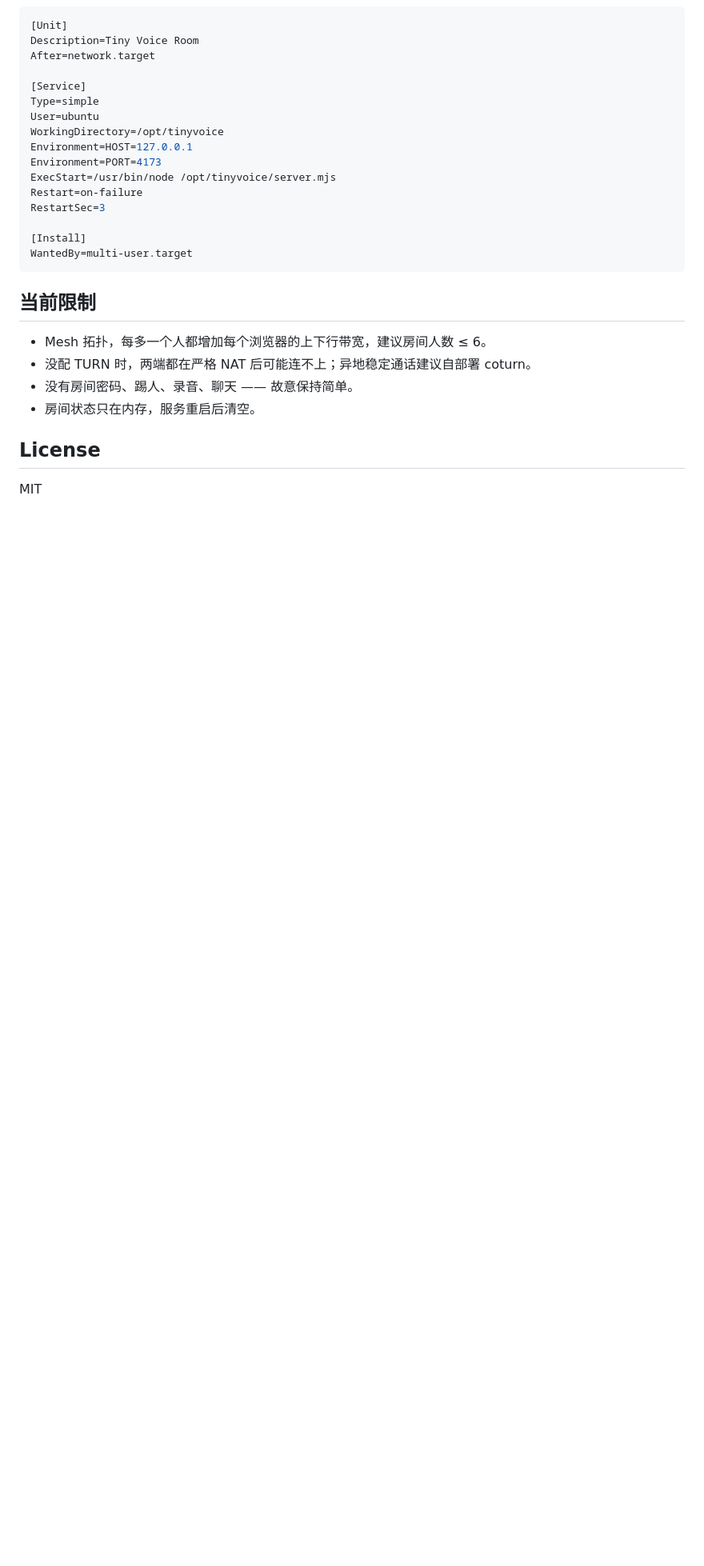
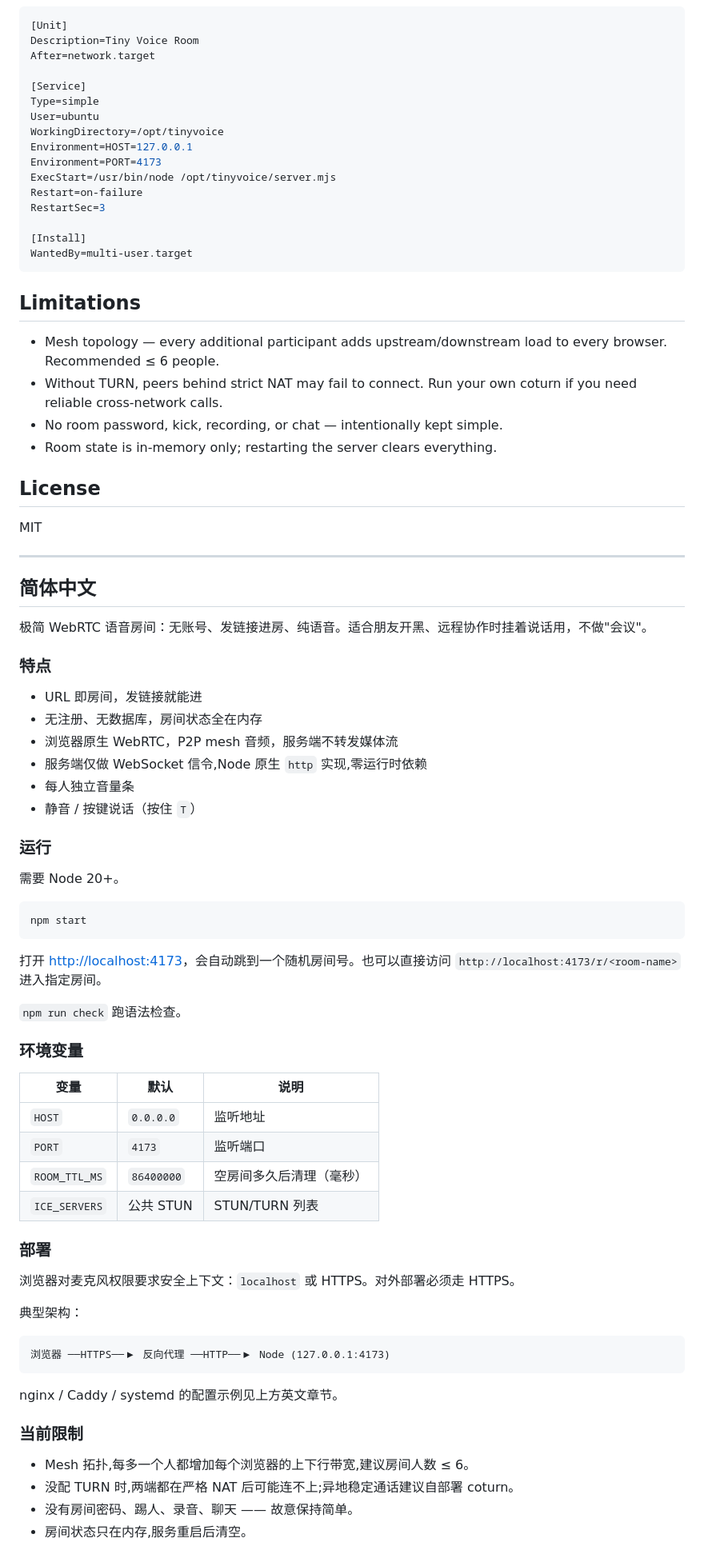
Before and after one commit to Cohenjikan/tiny-voice-room, a Markdown page: README.md, the part around one of its changes. Shown at 80% size. GitHub-like rendering; blank space fills up the shorter version.

````diff
--- a/README.md
+++ b/README.md
@@ -116,13 +119,68 @@ RestartSec=3
 WantedBy=multi-user.target
 ```
 
-## 当前限制
+## Limitations
 
-- Mesh 拓扑，每多一个人都增加每个浏览器的上下行带宽，建议房间人数 ≤ 6。
-- 没配 TURN 时，两端都在严格 NAT 后可能连不上；异地稳定通话建议自部署 coturn。
-- 没有房间密码、踢人、录音、聊天 —— 故意保持简单。
-- 房间状态只在内存，服务重启后清空。
+- Mesh topology — every additional participant adds upstream/downstream load to every browser. Recommended ≤ 6 people.
+- Without TURN, peers behind strict NAT may fail to connect. Run your own coturn if you need reliable cross-network calls.
+- No room password, kick, recording, or chat — intentionally kept simple.
+- Room state is in-memory only; restarting the server clears everything.
 
 ## License
 
 MIT
+
+---
+
+## 简体中文
+
+极简 WebRTC 语音房间：无账号、发链接进房、纯语音。适合朋友开黑、远程协作时挂着说话用，不做"会议"。
+
+### 特点
+
+- URL 即房间，发链接就能进
+- 无注册、无数据库，房间状态全在内存
+- 浏览器原生 WebRTC，P2P mesh 音频，服务端不转发媒体流
+- 服务端仅做 WebSocket 信令,Node 原生 `http` 实现,零运行时依赖
+- 每人独立音量条
+- 静音 / 按键说话（按住 `T`）
+
+### 运行
+
+需要 Node 20+。
+
+```bash
+npm start
+```
+
+打开 <http://localhost:4173>，会自动跳到一个随机房间号。也可以直接访问 `http://localhost:4173/r/<room-name>` 进入指定房间。
+
+`npm run check` 跑语法检查。
+
+### 环境变量
+
+| 变量 | 默认 | 说明 |
+|------|------|------|
+| `HOST` | `0.0.0.0` | 监听地址 |
+| `PORT` | `4173` | 监听端口 |
+| `ROOM_TTL_MS` | `86400000` | 空房间多久后清理（毫秒） |
+| `ICE_SERVERS` | 公共 STUN | STUN/TURN 列表 |
+
+### 部署
+
+浏览器对麦克风权限要求安全上下文：`localhost` 或 HTTPS。对外部署必须走 HTTPS。
+
+典型架构：
+
+```
+浏览器 ──HTTPS──▶ 反向代理 ──HTTP──▶ Node (127.0.0.1:4173)
+```
+
+nginx / Caddy / systemd 的配置示例见上方英文章节。
+
+### 当前限制
+
+- Mesh 拓扑,每多一个人都增加每个浏览器的上下行带宽,建议房间人数 ≤ 6。
+- 没配 TURN 时,两端都在严格 NAT 后可能连不上;异地稳定通话建议自部署 coturn。
+- 没有房间密码、踢人、录音、聊天 —— 故意保持简单。
+- 房间状态只在内存,服务重启后清空。
````
Also changed, not shown: other parts of README.md (+31 -28 lines).
